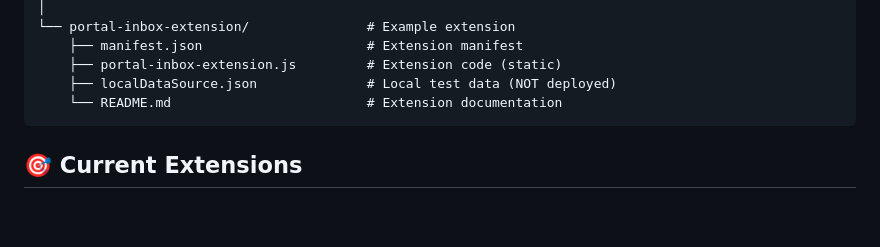
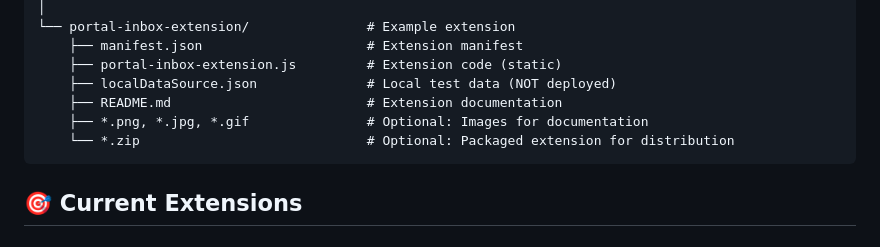
Before and after one commit to galactic-plane/portal-extensions, a Markdown page: README.md, the part around the change. Rendered like a GitHub page; blank space fills up the shorter version.

Commit message:
Add optional image files support for extension folders

````diff
--- a/README.md
+++ b/README.md
@@ -45,7 +45,9 @@ portal-extensions/
     ├── manifest.json                     # Extension manifest
     ├── portal-inbox-extension.js         # Extension code (static)
     ├── localDataSource.json              # Local test data (NOT deployed)
-    └── README.md                         # Extension documentation
+    ├── README.md                         # Extension documentation
+    ├── *.png, *.jpg, *.gif               # Optional: Images for documentation
+    └── *.zip                             # Optional: Packaged extension for distribution
 ```
 
 ## 🎯 Current Extensions
````
Also changed, not shown: RULES.md (+2 -1 lines).
